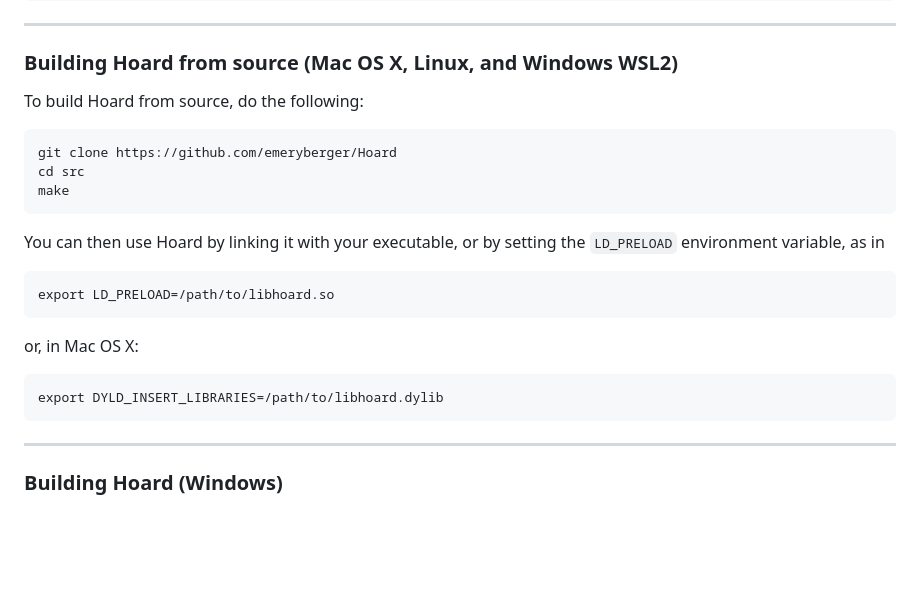
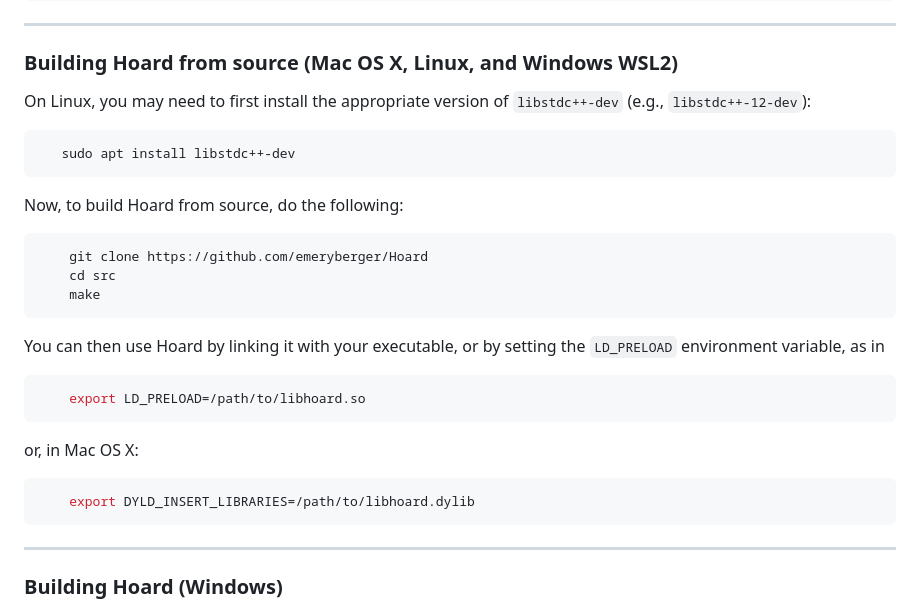
Before and after one commit to emeryberger/Hoard, a Markdown page: README.md, the part around the change. Drawn GitHub-style; blank space fills up the shorter version.

Commit message:
Update README.md
Added mention of installing libstdc++-dev.

````diff
--- a/README.md
+++ b/README.md
@@ -113,21 +113,32 @@ This not only installs the Hoard library, but also creates a `hoard` command you
 -------------------------
 ### Building Hoard from source (Mac OS X, Linux, and Windows WSL2)
 
-To build Hoard from source, do the following:
+On Linux, you may need to first install the appropriate version of `libstdc++-dev` (e.g., `libstdc++-12-dev`):
 
+```bash
+   sudo apt install libstdc++-dev
+```
+
+Now, to build Hoard from source, do the following:
+
+```bash
     git clone https://github.com/emeryberger/Hoard
     cd src
     make
+```
 
 You can then use Hoard by linking it with your executable, or
 by setting the `LD_PRELOAD` environment variable, as in
 
+```bash
     export LD_PRELOAD=/path/to/libhoard.so
+```
 
 or, in Mac OS X:
 
+```bash
     export DYLD_INSERT_LIBRARIES=/path/to/libhoard.dylib
-
+```
 ------------------------
 ### Building Hoard (Windows)
 
````
